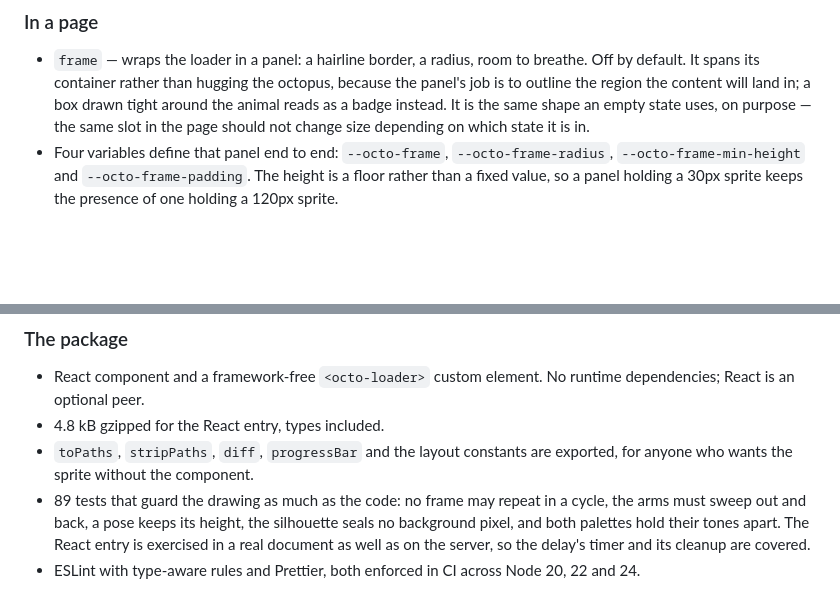
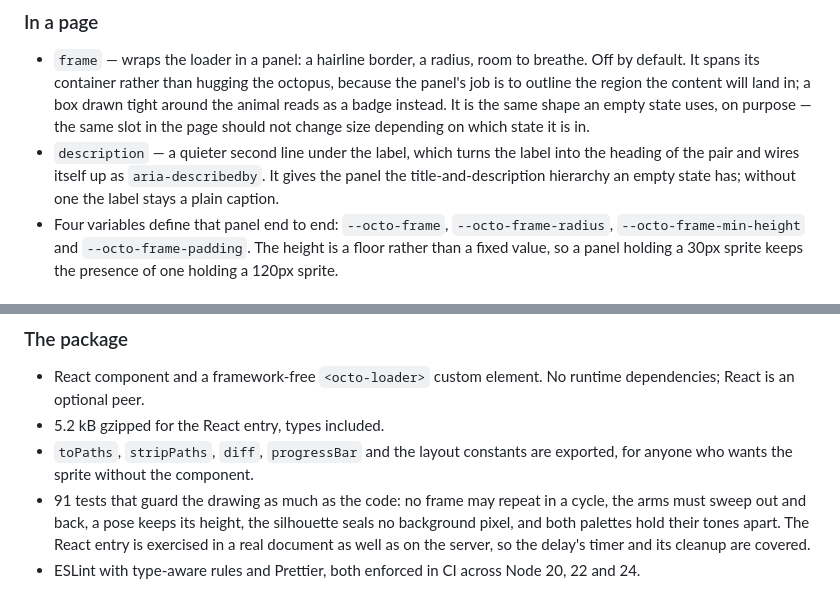
Before and after one commit to michalstrnadel/octoloader, a Markdown page: CHANGELOG.md, 2 parts joined by grey strips. Rendered like a GitHub page; blank space fills up the shorter version.

```diff
--- a/CHANGELOG.md
+++ b/CHANGELOG.md
@@ -48,6 +48,10 @@ Behaviour follows [Primer's loading pattern][primer].
   land in; a box drawn tight around the animal reads as a badge instead. It is
   the same shape an empty state uses, on purpose — the same slot in the page
   should not change size depending on which state it is in.
+- `description` — a quieter second line under the label, which turns the label
+  into the heading of the pair and wires itself up as `aria-describedby`. It
+  gives the panel the title-and-description hierarchy an empty state has;
+  without one the label stays a plain caption.
 - Four variables define that panel end to end: `--octo-frame`,
   `--octo-frame-radius`, `--octo-frame-min-height` and `--octo-frame-padding`.
   The height is a floor rather than a fixed value, so a panel holding a 30px
@@ -79,10 +83,10 @@ Behaviour follows [Primer's loading pattern][primer].
 
 - React component and a framework-free `<octo-loader>` custom element. No
   runtime dependencies; React is an optional peer.
-- 4.8 kB gzipped for the React entry, types included.
+- 5.2 kB gzipped for the React entry, types included.
 - `toPaths`, `stripPaths`, `diff`, `progressBar` and the layout constants are
   exported, for anyone who wants the sprite without the component.
-- 89 tests that guard the drawing as much as the code: no frame may repeat in a
+- 91 tests that guard the drawing as much as the code: no frame may repeat in a
   cycle, the arms must sweep out and back, a pose keeps its height, the
   silhouette seals no background pixel, and both palettes hold their tones
   apart. The React entry is exercised in a real document as well as on the
```
Also changed, not shown: README.md (+13 -5 lines), docs/frame-dark.gif, docs/frame-light.gif, 5 other files.
